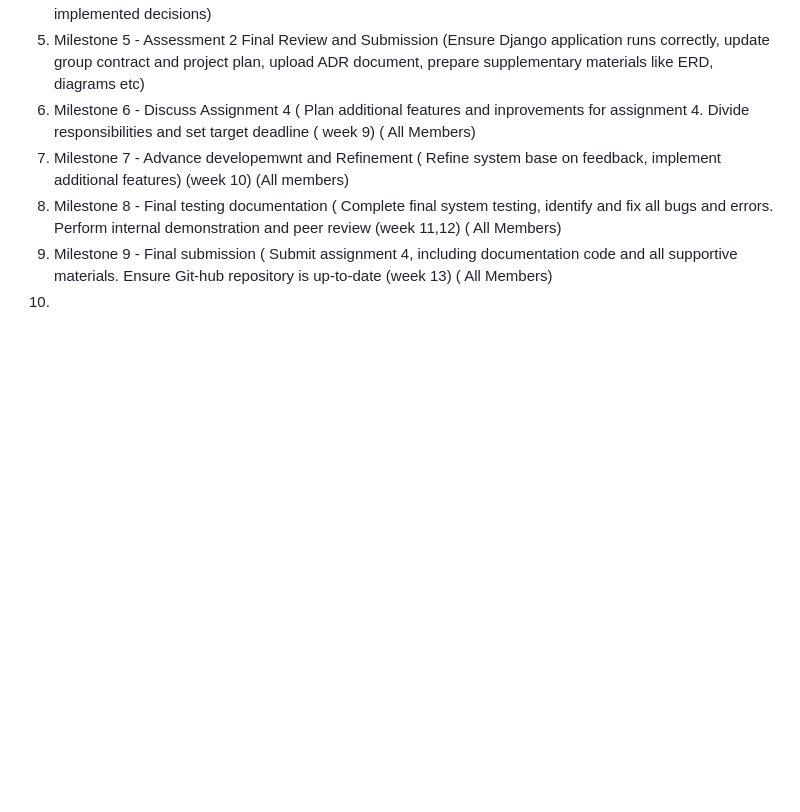
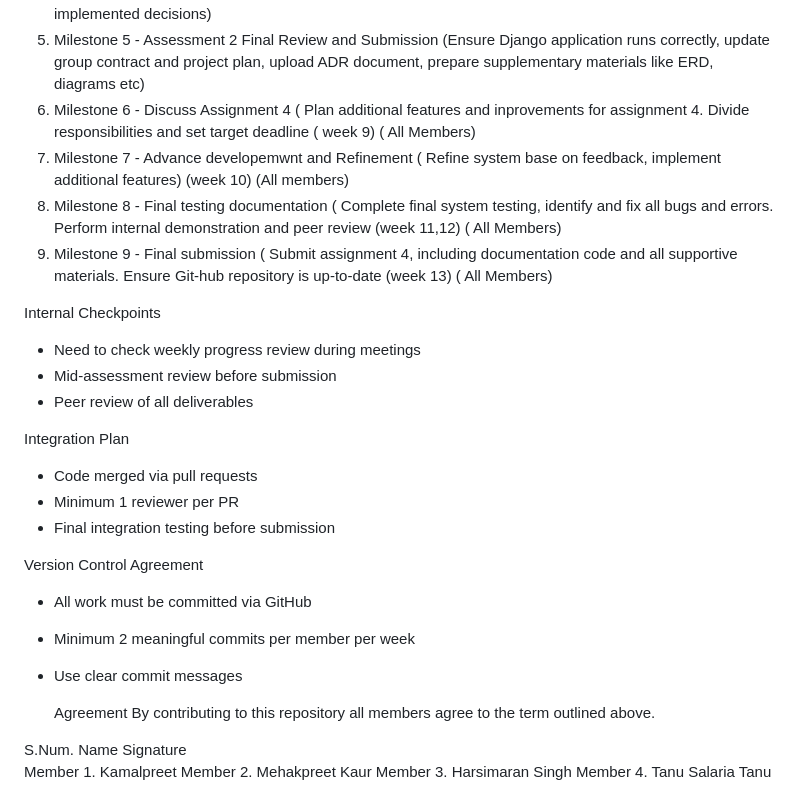
Before and after one commit to Kamal03102006/Group3_S126_HIT237-_Building-Interactive-Software, a Markdown page: GROUP-CONTRACT-GROUP-3.md, the part around the change. Rendered like a GitHub page; blank space fills up the shorter version.

Commit message:
Enhance GROUP-CONTRACT-GROUP-3 with new sections
Added internal checkpoints, integration plan, version control agreement, and member agreement sections to the document.

```diff
--- a/GROUP-CONTRACT-GROUP-3.md
+++ b/GROUP-CONTRACT-GROUP-3.md
@@ -43,4 +43,27 @@ SECTION 2: Milestones and Checkpoints
 7)   Milestone 7 - Advance developemwnt and Refinement ( Refine system base on feedback, implement additional features) (week 10) (All members)
 8)   Milestone 8 - Final testing documentation ( Complete final system testing, identify and fix all bugs and errors. Perform internal demonstration and peer review (week 11,12) ( All Members)
 9)   Milestone 9 - Final submission ( Submit assignment 4, including documentation code and all supportive materials. Ensure Git-hub repository is up-to-date (week 13) ( All Members)
-10)
+
+Internal Checkpoints
+- Need to check weekly progress review during meetings
+- Mid-assessment review before submission
+- Peer review of all deliverables
+
+Integration Plan
+- Code merged via pull requests
+- Minimum 1 reviewer per PR
+- Final integration testing before submission
+
+Version Control Agreement
+- All work must be committed via GitHub
+- Minimum 2 meaningful commits per member per week
+- Use clear commit messages
+
+  Agreement
+ By contributing to this repository all members agree to the term outlined above.
+
+S.Num.          Name              Signature
+Member 1.      Kamalpreet
+Member 2.      Mehakpreet Kaur
+Member 3.      Harsimaran Singh
+Member 4.      Tanu Salaria          Tanu
```
